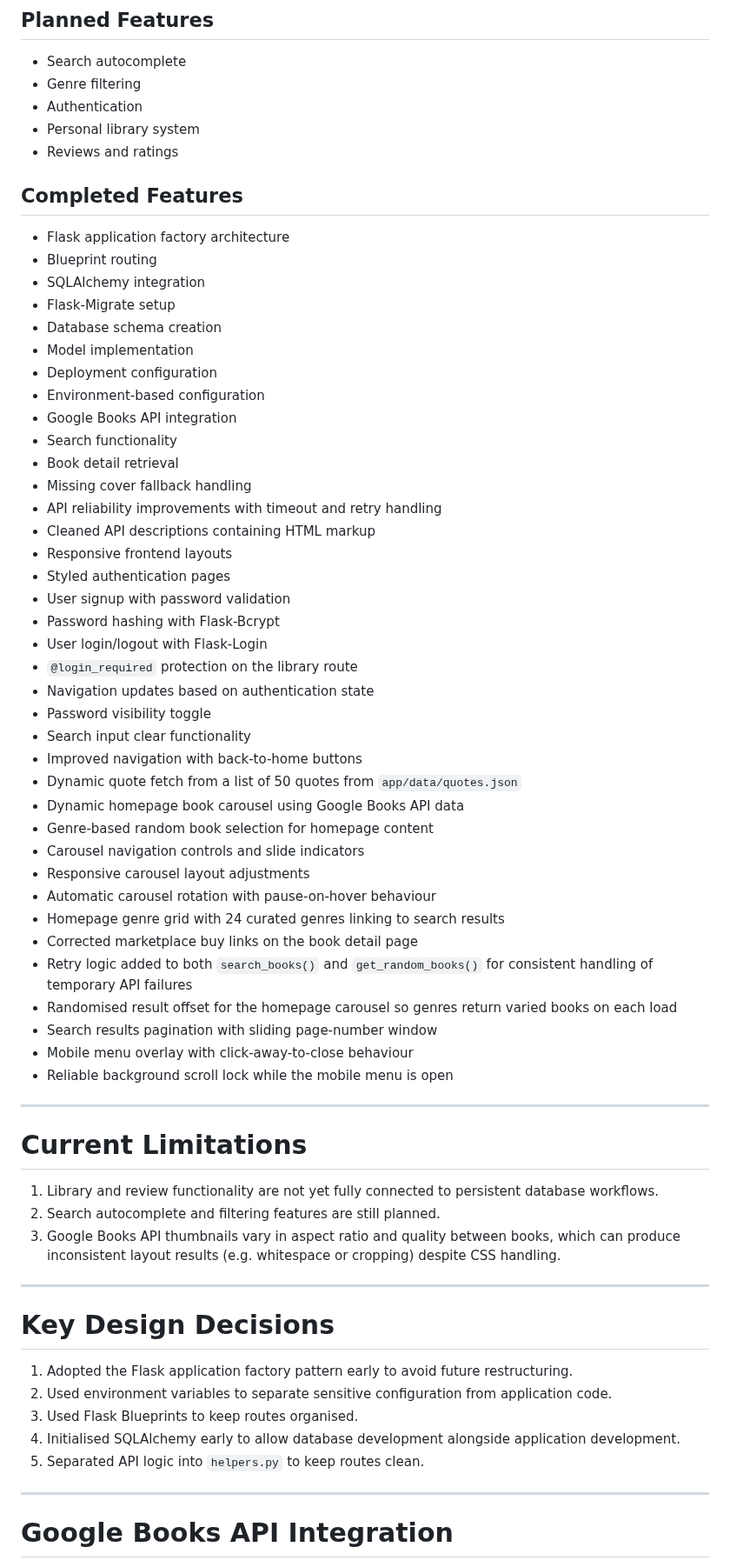
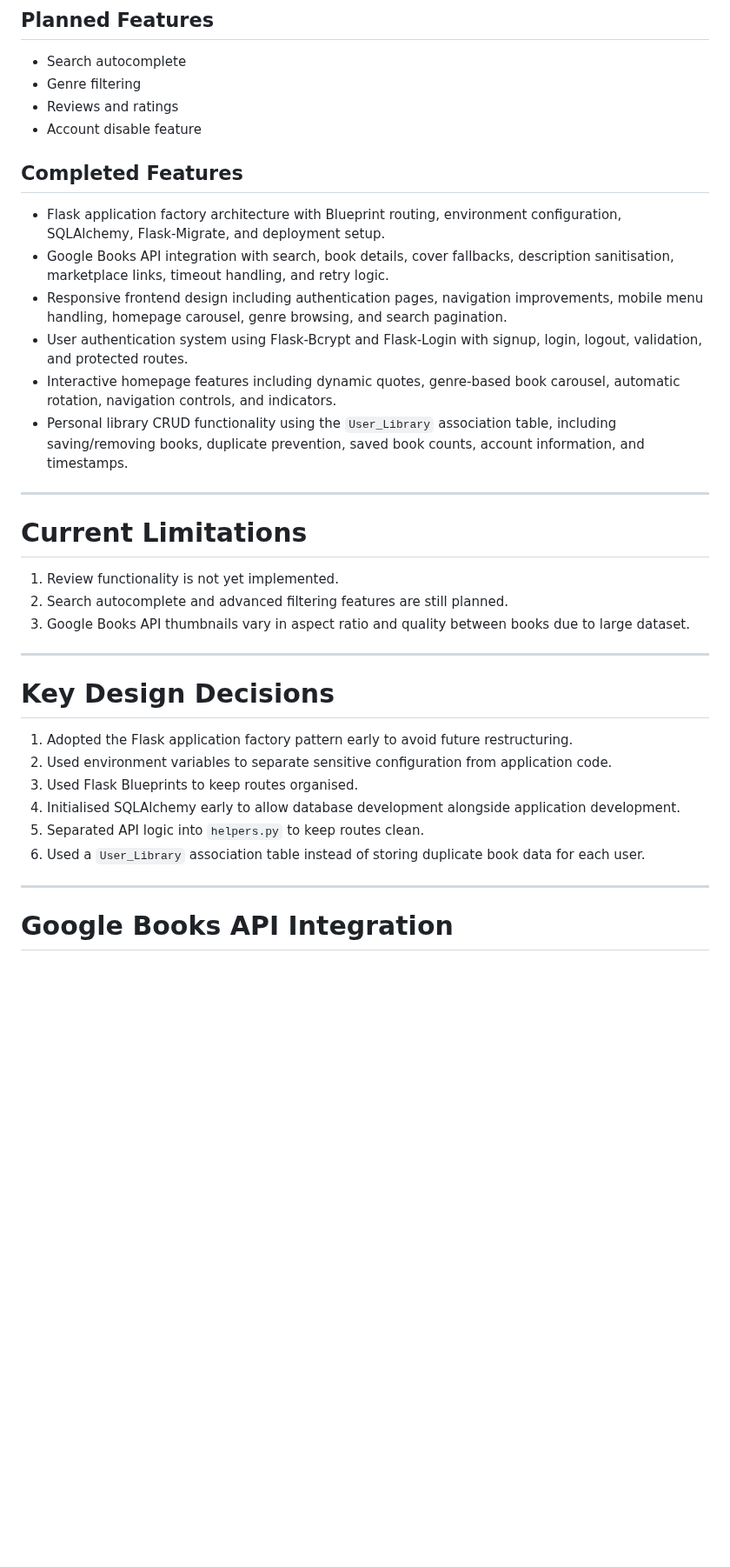
Before and after one commit to ColmN-Dev/BiblioTech, a Markdown page: docs/BiblioTech-Documentation.md, the part around one of its changes. Shown at 87% size. Drawn GitHub-style; blank space fills up the shorter version.

```diff
--- a/docs/BiblioTech-Documentation.md
+++ b/docs/BiblioTech-Documentation.md
@@ -252,57 +252,25 @@ Stores user reviews:
 
 - Search autocomplete
 - Genre filtering
-- Authentication
-- Personal library system
 - Reviews and ratings
+- Account disable feature
 
 ## Completed Features
 
-- Flask application factory architecture
-- Blueprint routing
-- SQLAlchemy integration
-- Flask-Migrate setup
-- Database schema creation
-- Model implementation
-- Deployment configuration
-- Environment-based configuration
-- Google Books API integration
-- Search functionality
-- Book detail retrieval
-- Missing cover fallback handling
-- API reliability improvements with timeout and retry handling
-- Cleaned API descriptions containing HTML markup
-- Responsive frontend layouts
-- Styled authentication pages
-- User signup with password validation
-- Password hashing with Flask-Bcrypt
-- User login/logout with Flask-Login
-- `@login_required` protection on the library route
-- Navigation updates based on authentication state
-- Password visibility toggle
-- Search input clear functionality
-- Improved navigation with back-to-home buttons
-- Dynamic quote fetch from a list of 50 quotes from `app/data/quotes.json`
-- Dynamic homepage book carousel using Google Books API data
-- Genre-based random book selection for homepage content
-- Carousel navigation controls and slide indicators
-- Responsive carousel layout adjustments
-- Automatic carousel rotation with pause-on-hover behaviour
-- Homepage genre grid with 24 curated genres linking to search results
-- Corrected marketplace buy links on the book detail page
-- Retry logic added to both `search_books()` and `get_random_books()` for consistent handling of temporary API failures
-- Randomised result offset for the homepage carousel so genres return varied books on each load
-- Search results pagination with sliding page-number window
-- Mobile menu overlay with click-away-to-close behaviour
-- Reliable background scroll lock while the mobile menu is open
+- Flask application factory architecture with Blueprint routing, environment configuration, SQLAlchemy, Flask-Migrate, and deployment setup.
+- Google Books API integration with search, book details, cover fallbacks, description sanitisation, marketplace links, timeout handling, and retry logic.
+- Responsive frontend design including authentication pages, navigation improvements, mobile menu handling, homepage carousel, genre browsing, and search pagination.
+- User authentication system using Flask-Bcrypt and Flask-Login with signup, login, logout, validation, and protected routes.
+- Interactive homepage features including dynamic quotes, genre-based book carousel, automatic rotation, navigation controls, and indicators.
+- Personal library CRUD functionality using the `User_Library` association table, including saving/removing books, duplicate prevention, saved book counts, account information, and timestamps.
 
 ---
 
 # Current Limitations
 
-1. Library and review functionality are not yet fully connected to persistent database workflows.
-2. Search autocomplete and filtering features are still planned.
-3. Google Books API thumbnails vary in aspect ratio and quality between books, which can produce inconsistent layout results (e.g. whitespace or cropping) despite CSS handling.
+1. Review functionality is not yet implemented.
+2. Search autocomplete and advanced filtering features are still planned.
+3. Google Books API thumbnails vary in aspect ratio and quality between books due to large dataset.
 
 ---
 
@@ -313,6 +281,7 @@ Stores user reviews:
 3. Used Flask Blueprints to keep routes organised.
 4. Initialised SQLAlchemy early to allow database development alongside application development.
 5. Separated API logic into `helpers.py` to keep routes clean.
+6. Used a `User_Library` association table instead of storing duplicate book data for each user.
 
 ---
 
```
Also changed, not shown: other parts of docs/BiblioTech-Documentation.md (+43 -2 lines), README.md (+61 -56 lines).
